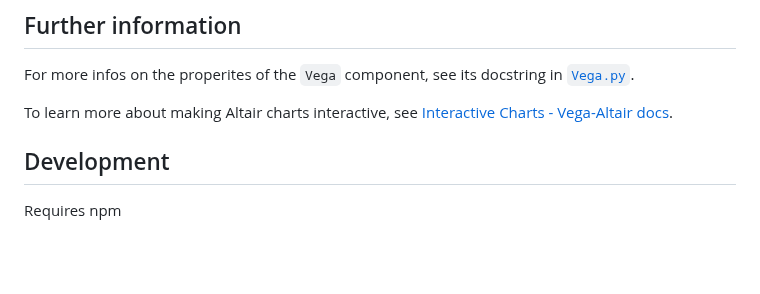
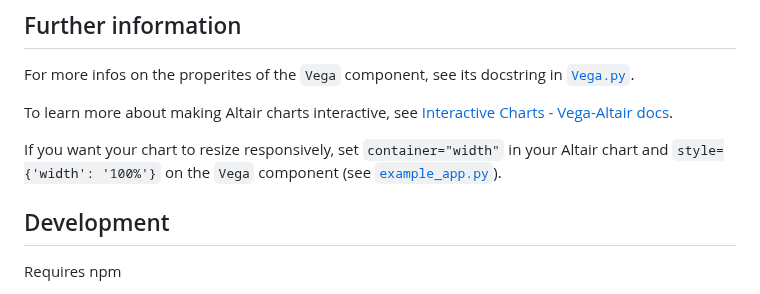
Before and after one commit to vega/dash-vega-components, a Markdown page: README.md, the part around the change. Rendered like a GitHub page; blank space fills up the shorter version.

Commit message:
Add note about resizing

````diff
--- a/README.md
+++ b/README.md
@@ -85,6 +85,8 @@ For more infos on the properites of the `Vega` component, see its docstring in [
 
 To learn more about making Altair charts interactive, see [Interactive Charts - Vega-Altair docs](https://altair-viz.github.io/user_guide/interactions.html).
 
+If you want your chart to resize responsively, set `container="width"` in your Altair chart and `style={'width': '100%'}` on the `Vega` component (see [`example_app.py`](./example_app.py)).
+
 ## Development
 Requires npm
 ```bash
````
